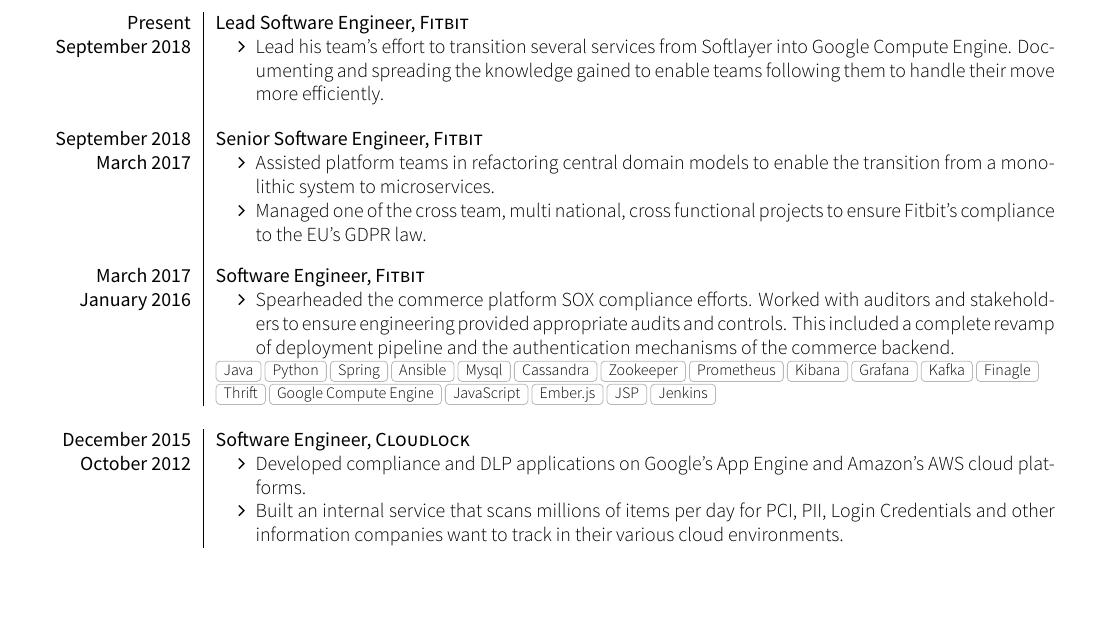
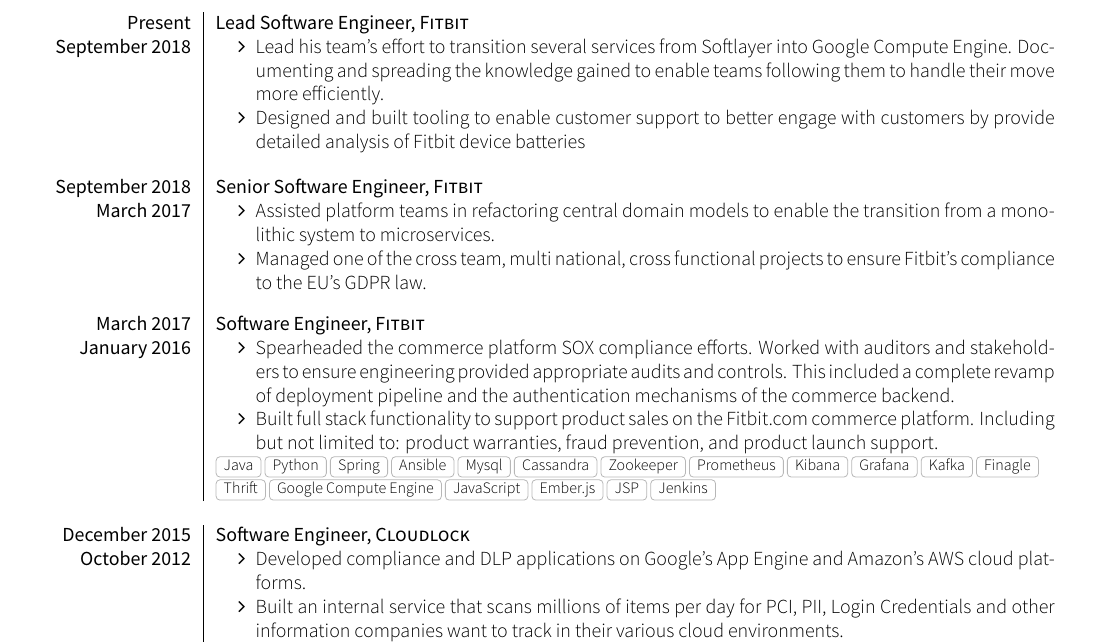
Before and after one commit to Bachmann1234/resume, a LaTeX CV (cv.tex, which reads section_experience_short.tex): part of page 1 of 2, cut so that both start at the same text, the shorter picture padded with empty space. Compiled offline with XeLaTeX; a missing font is replaced by an installed copy or a similar font; a LaTeX package or settings file that is missing is left out.

Commit message:
Added some coding to my resume ...

```diff
--- a/section_experience_short.tex
+++ b/section_experience_short.tex
@@ -17,6 +17,7 @@
   {September 2018}   {
                       \begin{itemize}
                         \item Lead his team’s effort to transition several services from Softlayer into Google Compute Engine. Documenting and spreading the knowledge gained to enable teams following them to handle their move more efficiently.
+                        \item Designed and built tooling to enable customer support to better engage with customers by provide detailed analysis of Fitbit device batteries
                       \end{itemize}
                   }
                   {}
@@ -34,6 +35,7 @@
   {January 2016}   {
                       \begin{itemize}
                         \item Spearheaded the commerce platform SOX compliance efforts. Worked with auditors and stakeholders to ensure engineering provided appropriate audits and controls. This included a complete revamp of deployment pipeline and the authentication mechanisms of the commerce backend.
+                        \item Built full stack functionality to support product sales on the Fitbit.com commerce platform. Including but not limited to: product warranties, fraud prevention, and product launch support.
                       \end{itemize}
                   }
                   {Java, Python, Spring, Ansible, Mysql, Cassandra, Zookeeper, Prometheus, Kibana, Grafana, Kafka, Finagle, Thrift, Google Compute Engine, JavaScript, Ember.js, JSP, Jenkins}
```
